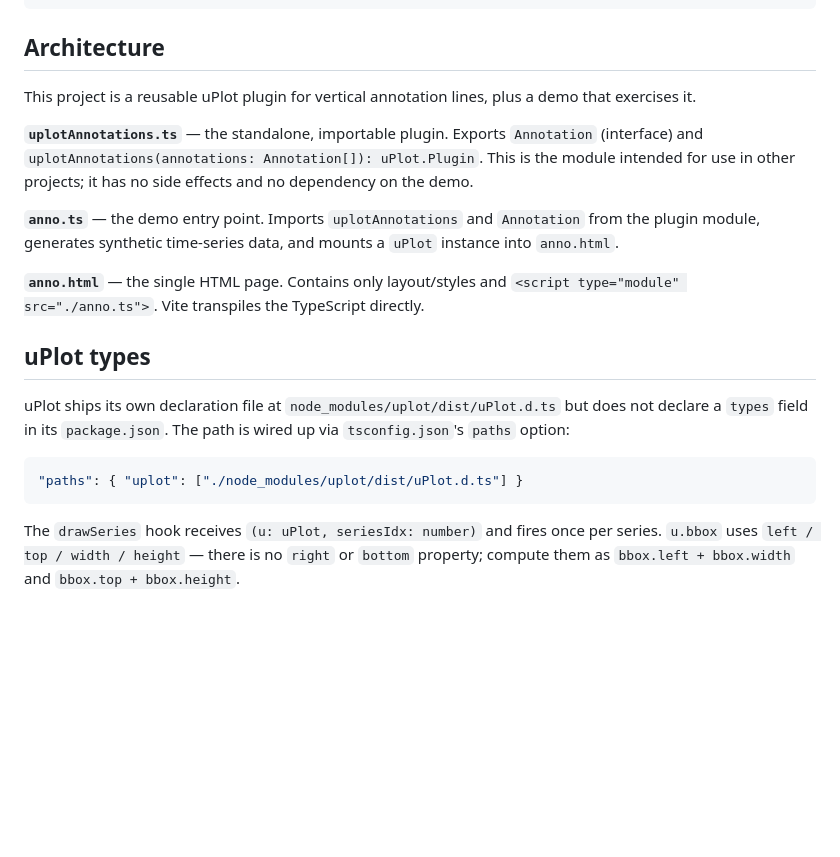
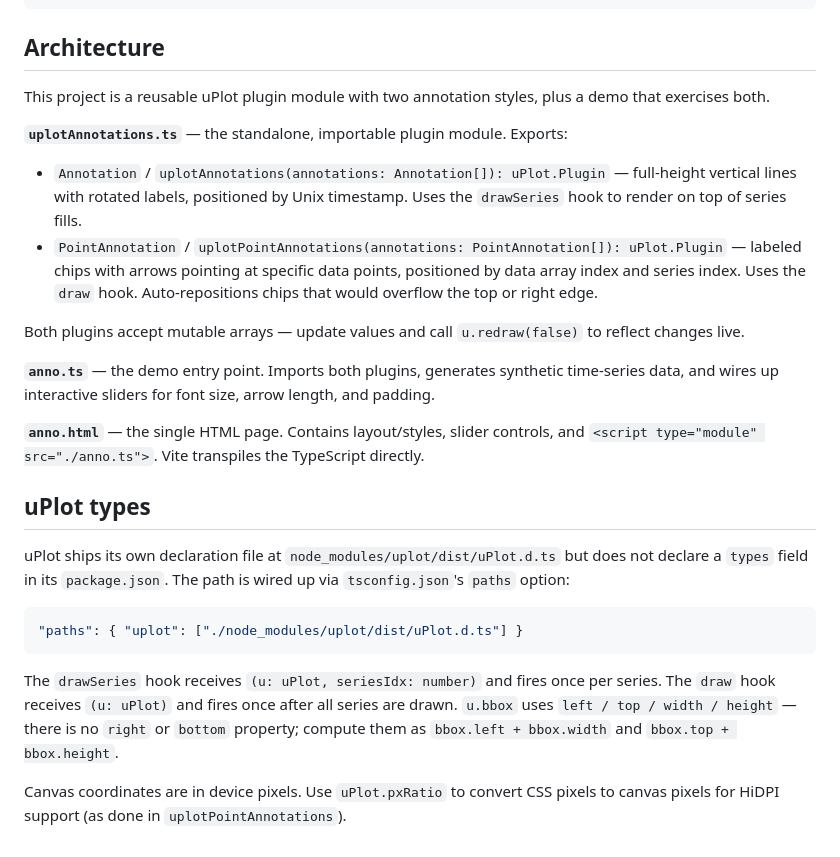
Before and after one commit to mhaberler/uplot-annotations, a Markdown page: CLAUDE.md, the part around the change. GitHub-like rendering; blank space fills up the shorter version.

````diff
--- a/CLAUDE.md
+++ b/CLAUDE.md
@@ -12,13 +12,17 @@ npm run preview   # preview the production build
 
 ## Architecture
 
-This project is a reusable uPlot plugin for vertical annotation lines, plus a demo that exercises it.
+This project is a reusable uPlot plugin module with two annotation styles, plus a demo that exercises both.
 
-**`uplotAnnotations.ts`** — the standalone, importable plugin. Exports `Annotation` (interface) and `uplotAnnotations(annotations: Annotation[]): uPlot.Plugin`. This is the module intended for use in other projects; it has no side effects and no dependency on the demo.
+**`uplotAnnotations.ts`** — the standalone, importable plugin module. Exports:
+- `Annotation` / `uplotAnnotations(annotations: Annotation[]): uPlot.Plugin` — full-height vertical lines with rotated labels, positioned by Unix timestamp. Uses the `drawSeries` hook to render on top of series fills.
+- `PointAnnotation` / `uplotPointAnnotations(annotations: PointAnnotation[]): uPlot.Plugin` — labeled chips with arrows pointing at specific data points, positioned by data array index and series index. Uses the `draw` hook. Auto-repositions chips that would overflow the top or right edge.
 
-**`anno.ts`** — the demo entry point. Imports `uplotAnnotations` and `Annotation` from the plugin module, generates synthetic time-series data, and mounts a `uPlot` instance into `anno.html`.
+Both plugins accept mutable arrays — update values and call `u.redraw(false)` to reflect changes live.
 
-**`anno.html`** — the single HTML page. Contains only layout/styles and `<script type="module" src="./anno.ts">`. Vite transpiles the TypeScript directly.
+**`anno.ts`** — the demo entry point. Imports both plugins, generates synthetic time-series data, and wires up interactive sliders for font size, arrow length, and padding.
+
+**`anno.html`** — the single HTML page. Contains layout/styles, slider controls, and `<script type="module" src="./anno.ts">`. Vite transpiles the TypeScript directly.
 
 ## uPlot types
 
@@ -28,4 +32,6 @@ uPlot ships its own declaration file at `node_modules/uplot/dist/uPlot.d.ts` but
 "paths": { "uplot": ["./node_modules/uplot/dist/uPlot.d.ts"] }
 ```
 
-The `drawSeries` hook receives `(u: uPlot, seriesIdx: number)` and fires once per series. `u.bbox` uses `left / top / width / height` — there is no `right` or `bottom` property; compute them as `bbox.left + bbox.width` and `bbox.top + bbox.height`.
+The `drawSeries` hook receives `(u: uPlot, seriesIdx: number)` and fires once per series. The `draw` hook receives `(u: uPlot)` and fires once after all series are drawn. `u.bbox` uses `left / top / width / height` — there is no `right` or `bottom` property; compute them as `bbox.left + bbox.width` and `bbox.top + bbox.height`.
+
+Canvas coordinates are in device pixels. Use `uPlot.pxRatio` to convert CSS pixels to canvas pixels for HiDPI support (as done in `uplotPointAnnotations`).
````
Also changed, not shown: README.md (+52 -6 lines), assets/image-1.png (added), assets/image.png (deleted), 3 other files.
